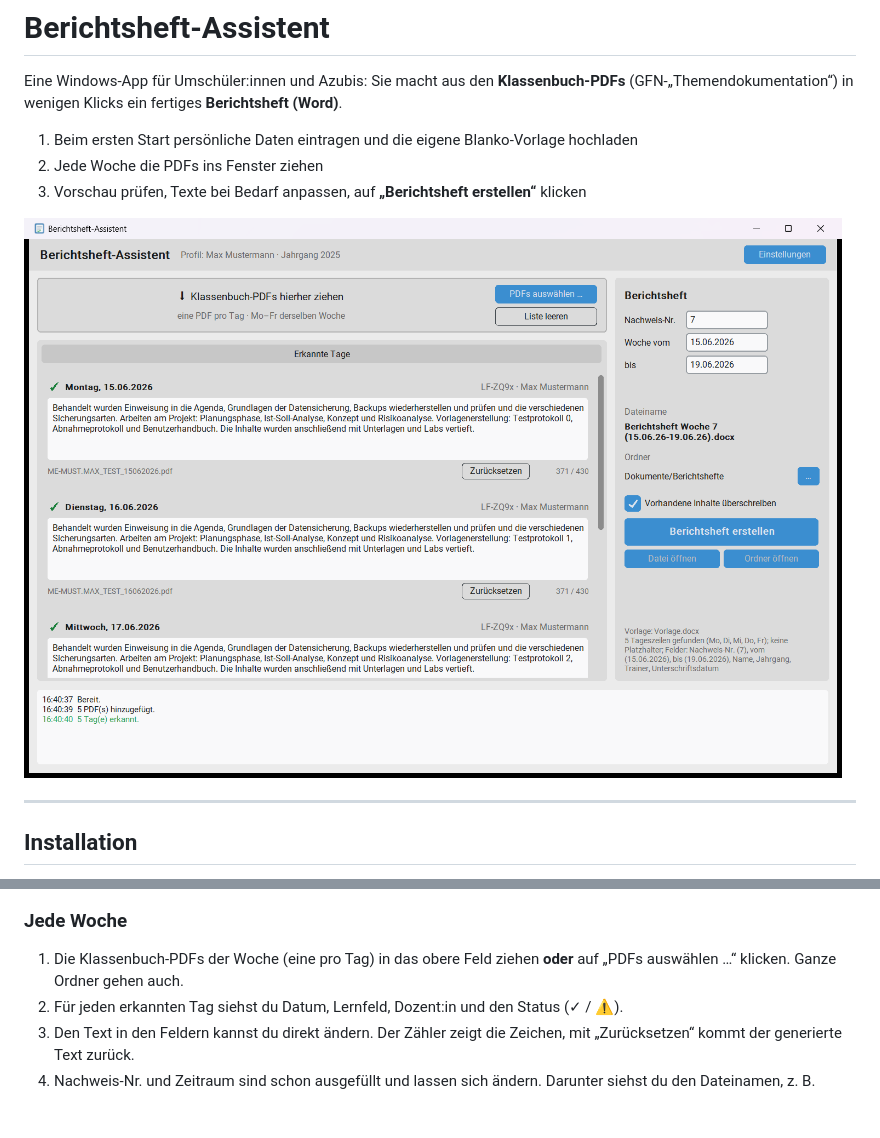
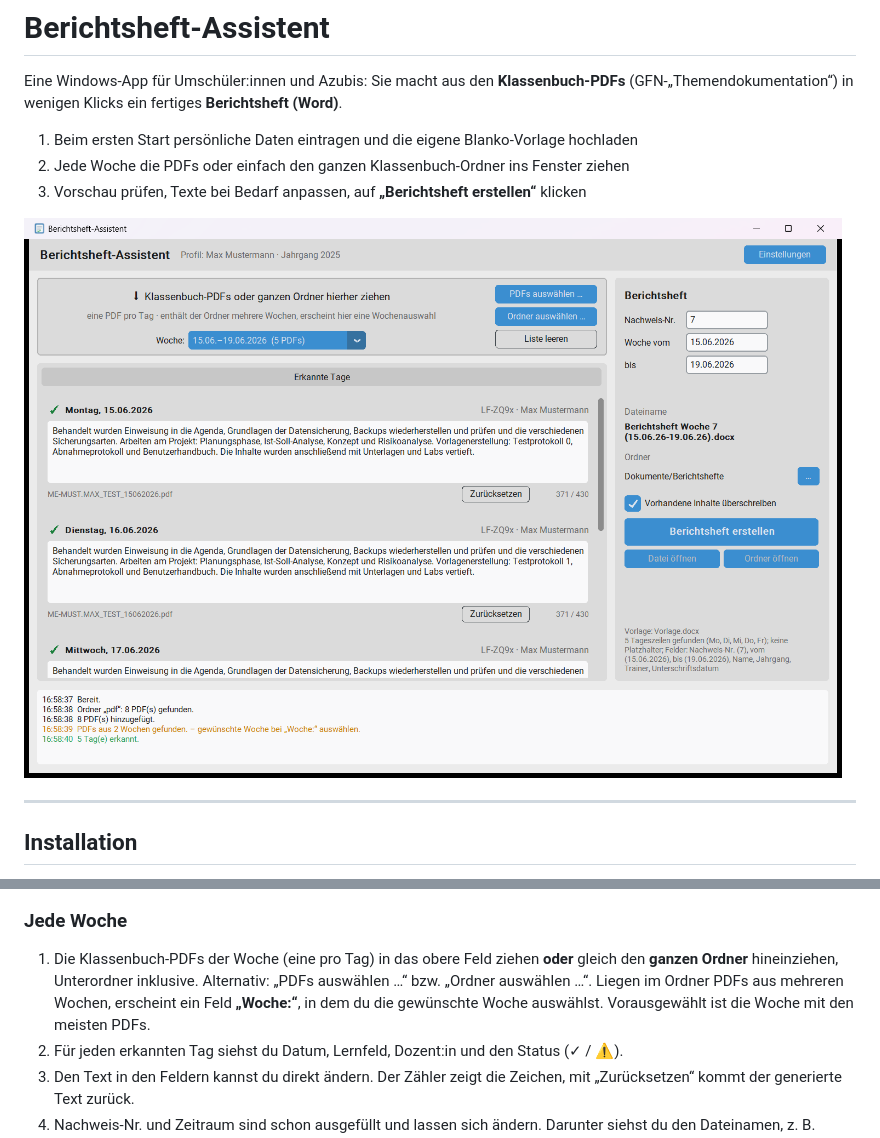
Before and after one commit to Fabian5212/berichtsheft-app, a Markdown page: README.md, 2 parts joined by grey strips. GitHub-like rendering; pictures changed too: docs/screenshots/hauptfenster.png; blank space fills up the shorter version.

```diff
--- a/README.md
+++ b/README.md
@@ -3,7 +3,7 @@
 Eine Windows-App für Umschüler:innen und Azubis: Sie macht aus den **Klassenbuch-PDFs** (GFN-„Themendokumentation“) in wenigen Klicks ein fertiges **Berichtsheft (Word)**.
 
 1. Beim ersten Start persönliche Daten eintragen und die eigene Blanko-Vorlage hochladen
-2. Jede Woche die PDFs ins Fenster ziehen
+2. Jede Woche die PDFs oder einfach den ganzen Klassenbuch-Ordner ins Fenster ziehen
 3. Vorschau prüfen, Texte bei Bedarf anpassen, auf **„Berichtsheft erstellen“** klicken
 
 ![Hauptfenster](docs/screenshots/hauptfenster.png)
@@ -32,7 +32,8 @@ Beim ersten Start öffnet sich der **Einrichtungs-Assistent**:
 
 ### Jede Woche
 
-1. Die Klassenbuch-PDFs der Woche (eine pro Tag) in das obere Feld ziehen **oder** auf „PDFs auswählen …“ klicken. Ganze Ordner gehen auch.
+1. Die Klassenbuch-PDFs der Woche (eine pro Tag) in das obere Feld ziehen **oder** gleich den **ganzen Ordner** hineinziehen, Unterordner inklusive. Alternativ: „PDFs auswählen …“ bzw. „Ordner auswählen …“.
+   Liegen im Ordner PDFs aus mehreren Wochen, erscheint ein Feld **„Woche:“**, in dem du die gewünschte Woche auswählst. Vorausgewählt ist die Woche mit den meisten PDFs.
 2. Für jeden erkannten Tag siehst du Datum, Lernfeld, Dozent:in und den Status (✓ / ⚠).
 3. Den Text in den Feldern kannst du direkt ändern. Der Zähler zeigt die Zeichen, mit „Zurücksetzen“ kommt der generierte Text zurück.
 4. Nachweis-Nr. und Zeitraum sind schon ausgefüllt und lassen sich ändern. Darunter siehst du den Dateinamen, z. B.
```
Also changed, not shown: 5 other files.
